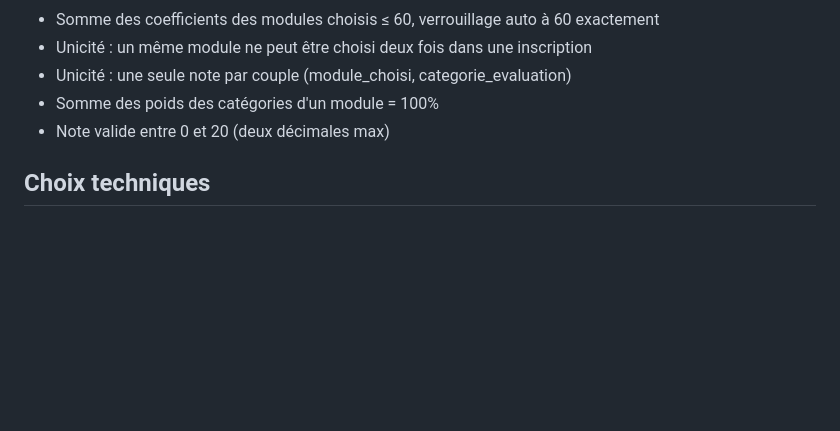
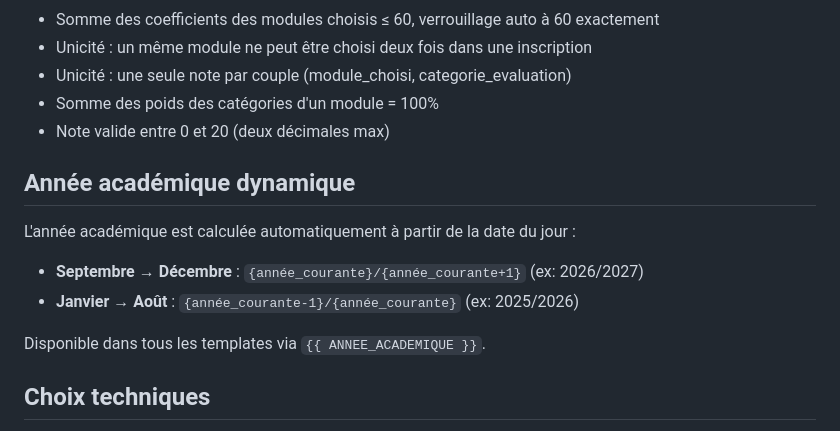
Before and after one commit to hammamisahar123/uninotes_erp_sahar_hammami, a Markdown page: README.md, the part around the change. Rendered like a GitHub page; blank space fills up the shorter version.

Commit message:
ajout section année académique dynamique dans README

```diff
--- a/README.md
+++ b/README.md
@@ -146,6 +146,15 @@ uninotes_erp_sahar_hammami/
 - Somme des poids des catégories d'un module = 100%
 - Note valide entre 0 et 20 (deux décimales max)
 
+## Année académique dynamique
+
+L'année académique est calculée automatiquement à partir de la date du jour :
+
+- **Septembre → Décembre** : `{année_courante}/{année_courante+1}` (ex: 2026/2027)
+- **Janvier → Août** : `{année_courante-1}/{année_courante}` (ex: 2025/2026)
+
+Disponible dans tous les templates via `{{ ANNEE_ACADEMIQUE }}`.
+
 ## Choix techniques
 
 - **Framework** : Django 5.2.14
```
